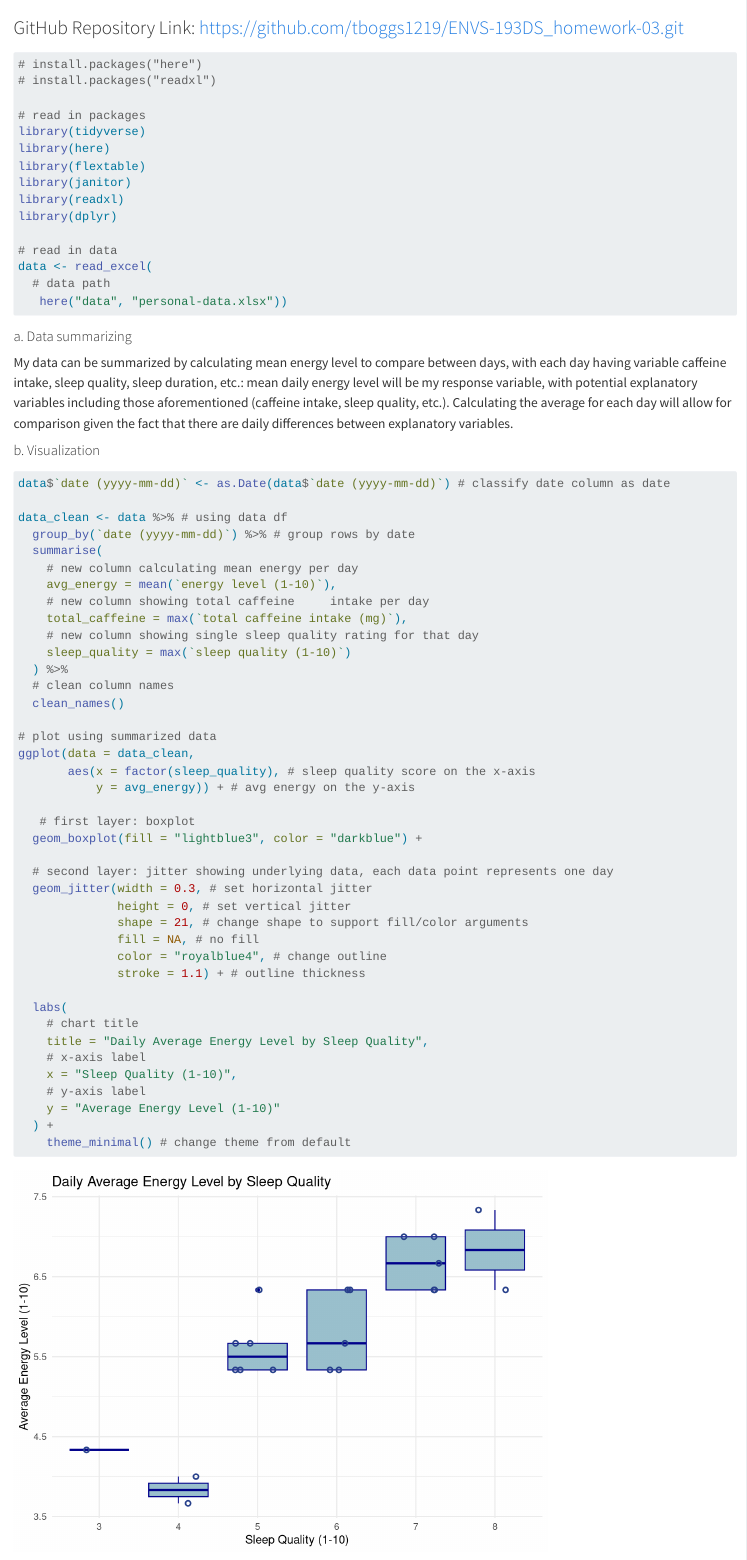
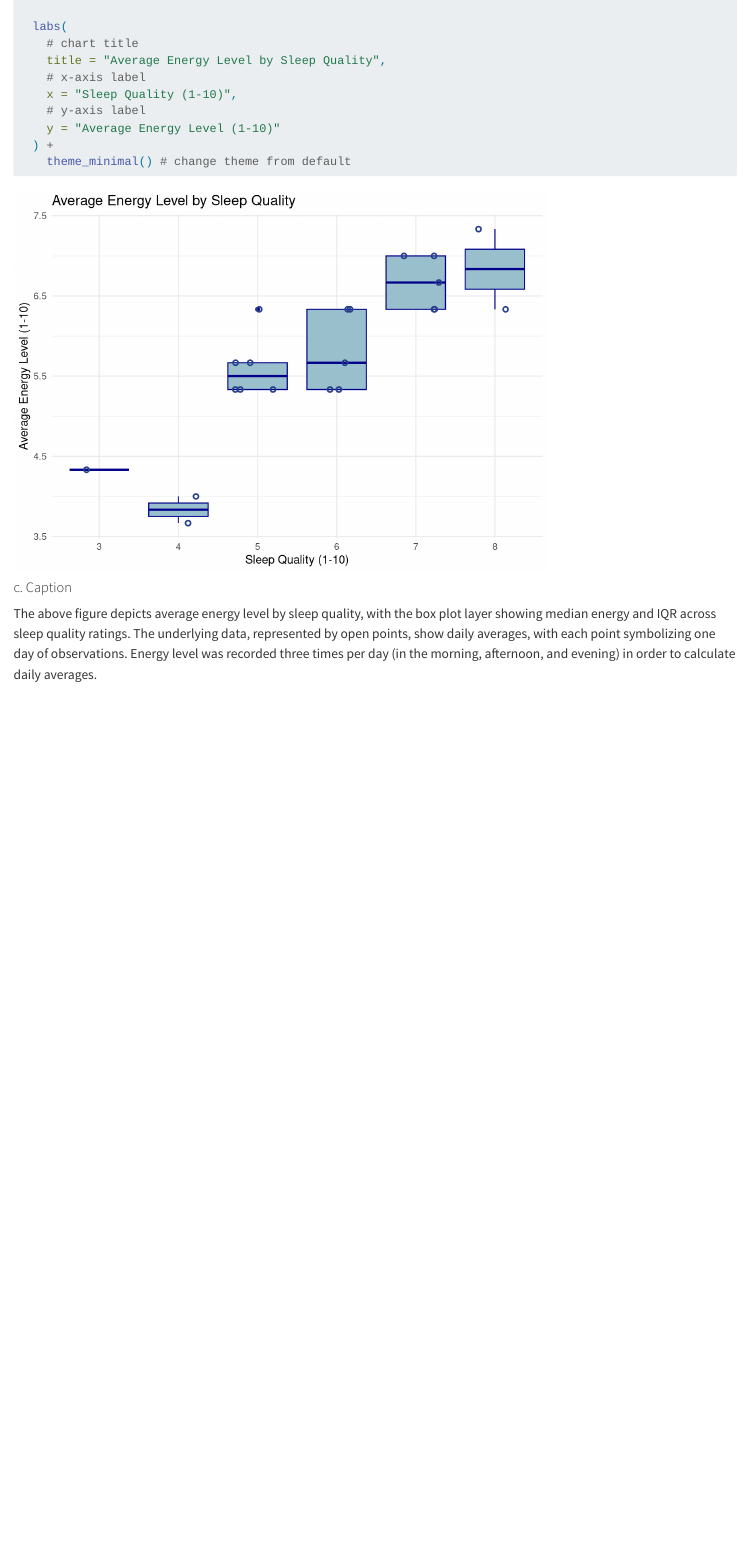
Before and after one commit to tboggs1219/ENVS-193DS_homework-03, a Quarto document (code/hw 3.qmd): the page in a window 1100 px wide, from 60 px down before the commit and from 1340 px down after it. Rendered offline with R 4.5, knitr and Pandoc in place of Quarto, with nearby package versions; drawn as R Markdown's standard HTML page in place of the format the file asks for; code that draws random numbers runs with fixed seeds of ours; column names are cleaned by a stand-in for the janitor package.

Commit message:
figure caption

````diff
--- a/code/hw 3.qmd
+++ b/code/hw 3.qmd
@@ -66,7 +68,7 @@ ggplot(data = data_clean,
 
   labs(
     # chart title
-    title = "Daily Average Energy Level by Sleep Quality",
+    title = "Average Energy Level by Sleep Quality",
     # x-axis label
     x = "Sleep Quality (1-10)",
     # y-axis label
@@ -76,3 +78,7 @@ ggplot(data = data_clean,
 
 
 ```
+
+#### c. Caption
+
+The above figure depicts average energy level by sleep quality, with the box plot layer showing median energy and IQR across sleep quality ratings. The underlying data, represented by open points, show daily averages, with each point symbolizing one day of observations. Energy level was recorded three times per day (in the morning, afternoon, and evening) in order to calculate daily averages.
````
Also changed, not shown: code/hw 3.qmd (2 more changed lines).
